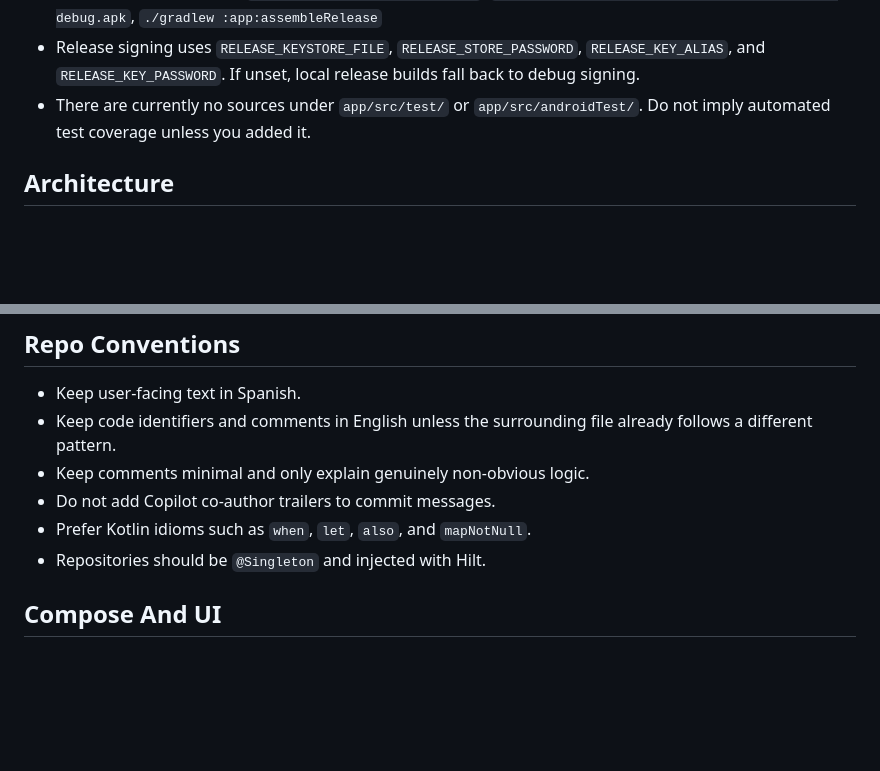
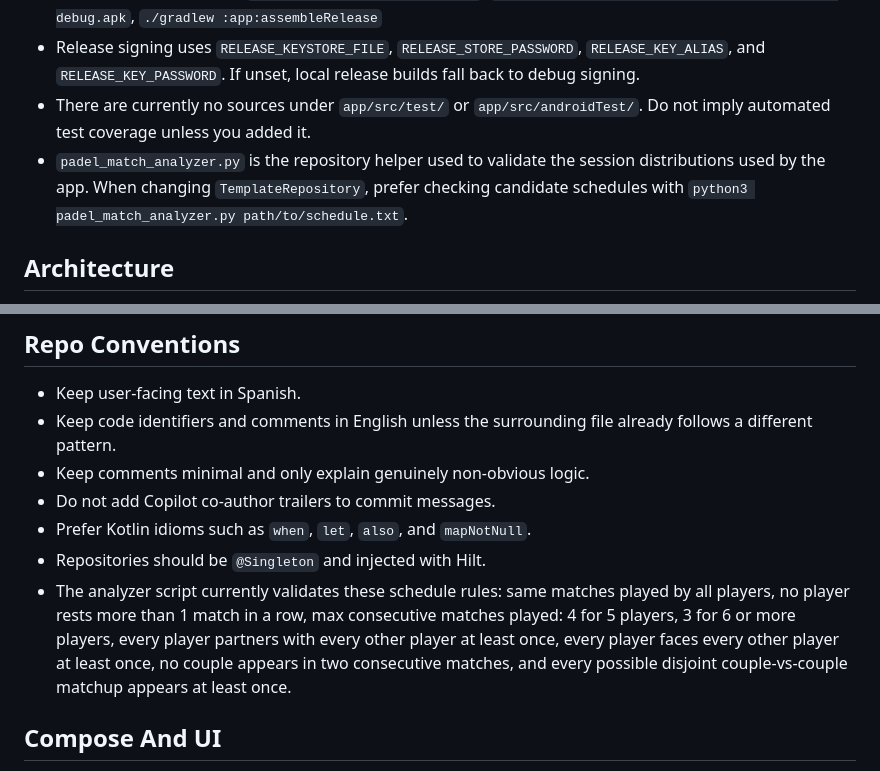
Before and after one commit to davidpastorvicente/padelMatch, a Markdown page: AGENTS.md, 2 parts joined by grey strips. GitHub-like rendering; blank space fills up the shorter version.

```diff
--- a/AGENTS.md
+++ b/AGENTS.md
@@ -11,6 +11,7 @@
 - Other useful commands: `./gradlew clean assembleDebug`, `adb install app/build/outputs/apk/debug/app-debug.apk`, `./gradlew :app:assembleRelease`
 - Release signing uses `RELEASE_KEYSTORE_FILE`, `RELEASE_STORE_PASSWORD`, `RELEASE_KEY_ALIAS`, and `RELEASE_KEY_PASSWORD`. If unset, local release builds fall back to debug signing.
 - There are currently no sources under `app/src/test/` or `app/src/androidTest/`. Do not imply automated test coverage unless you added it.
+- `padel_match_analyzer.py` is the repository helper used to validate the session distributions used by the app. When changing `TemplateRepository`, prefer checking candidate schedules with `python3 padel_match_analyzer.py path/to/schedule.txt`.
 
 ## Architecture
 - App startup flow is `PadelMatchApp` -> `MainActivity` -> `PadelMatchTheme` -> `AppNavigation`.
@@ -49,6 +50,7 @@
 - Do not add Copilot co-author trailers to commit messages.
 - Prefer Kotlin idioms such as `when`, `let`, `also`, and `mapNotNull`.
 - Repositories should be `@Singleton` and injected with Hilt.
+- The analyzer script currently validates these schedule rules: same matches played by all players, no player rests more than 1 match in a row, max consecutive matches played: 4 for 5 players, 3 for 6 or more players, every player partners with every other player at least once, every player faces every other player at least once, no couple appears in two consecutive matches, and every possible disjoint couple-vs-couple matchup appears at least once.
 
 ## Compose And UI
 - Preserve the existing Material 3 visual language unless the task explicitly asks for redesign.
```
Also changed, not shown: README.md (+20 -0 lines).
